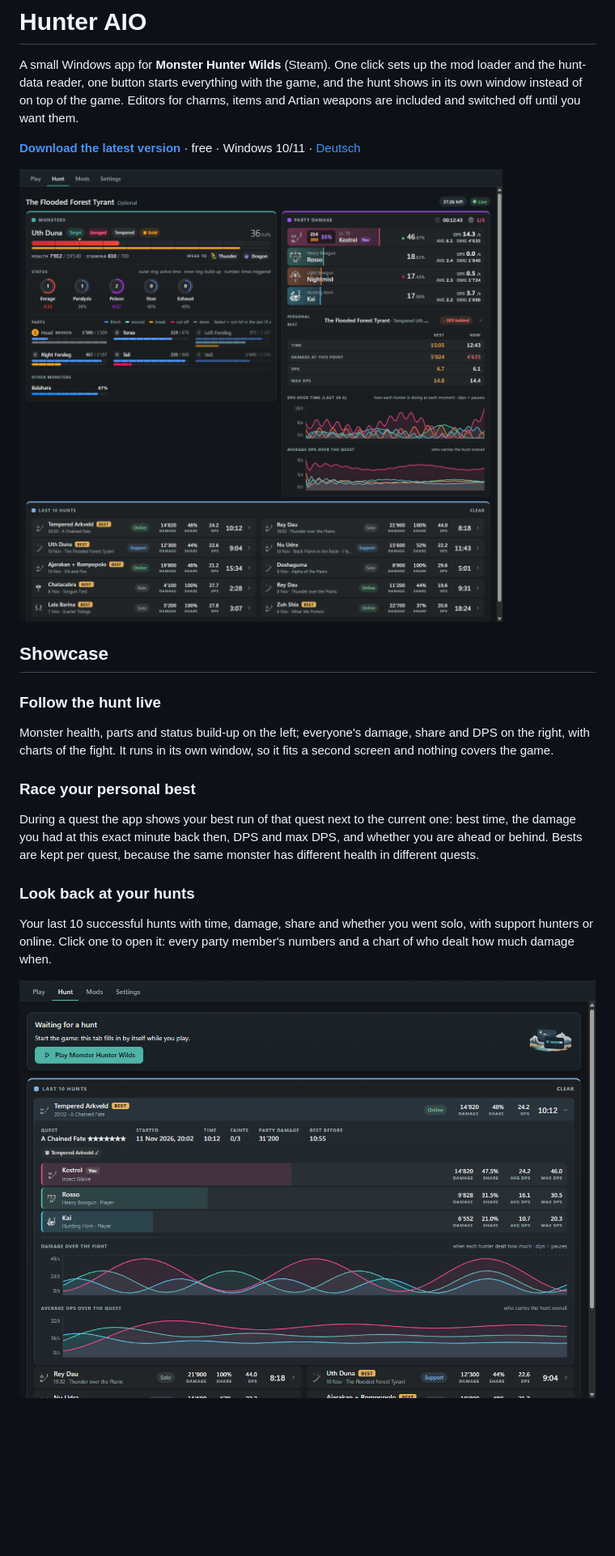
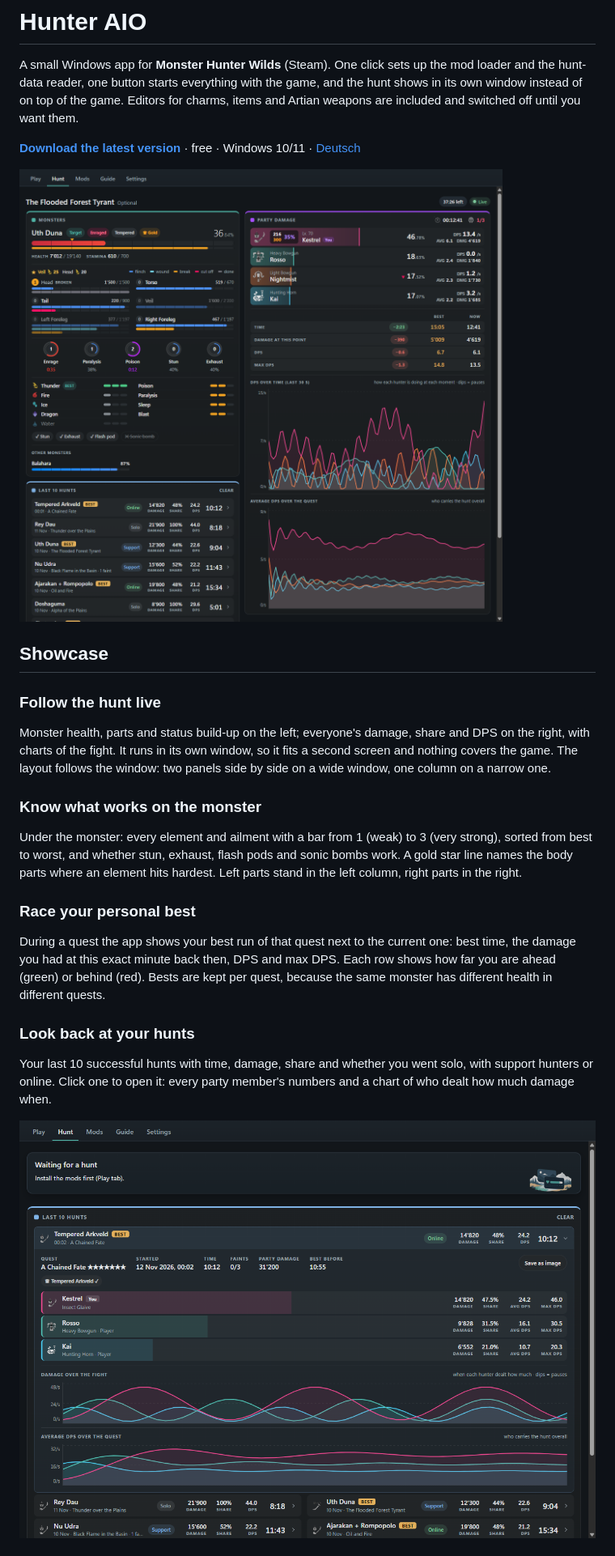
Before and after one commit to MkUltra1984/hunter-aio, a Markdown page: README.md, the part around one of its changes. Shown at 81% size. Drawn GitHub-style; pictures changed too: img/history.png, img/hunt.png; blank space fills up the shorter version.

Commit message:
Front page for 0.9.0: weaknesses, guide, share picture
Co-Authored-By: Claude <noreply@anthropic.com>

```diff
--- a/README.md
+++ b/README.md
@@ -10,11 +10,15 @@ A small Windows app for **Monster Hunter Wilds** (Steam). One click sets up the
 
 ### Follow the hunt live
 
-Monster health, parts and status build-up on the left; everyone's damage, share and DPS on the right, with charts of the fight. It runs in its own window, so it fits a second screen and nothing covers the game.
+Monster health, parts and status build-up on the left; everyone's damage, share and DPS on the right, with charts of the fight. It runs in its own window, so it fits a second screen and nothing covers the game. The layout follows the window: two panels side by side on a wide window, one column on a narrow one.
+
+### Know what works on the monster
+
+Under the monster: every element and ailment with a bar from 1 (weak) to 3 (very strong), sorted from best to worst, and whether stun, exhaust, flash pods and sonic bombs work. A gold star line names the body parts where an element hits hardest. Left parts stand in the left column, right parts in the right.
 
 ### Race your personal best
 
-During a quest the app shows your best run of that quest next to the current one: best time, the damage you had at this exact minute back then, DPS and max DPS, and whether you are ahead or behind. Bests are kept per quest, because the same monster has different health in different quests.
+During a quest the app shows your best run of that quest next to the current one: best time, the damage you had at this exact minute back then, DPS and max DPS. Each row shows how far you are ahead (green) or behind (red). Bests are kept per quest, because the same monster has different health in different quests.
 
 ### Look back at your hunts
 
```
Also changed, not shown: other parts of README.md (+23 -3 lines), img/guide.png (added), img/monsters.png (added), img/share.png (added).
